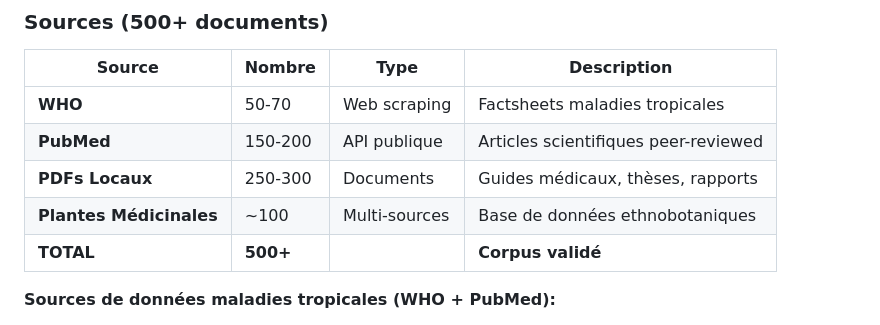
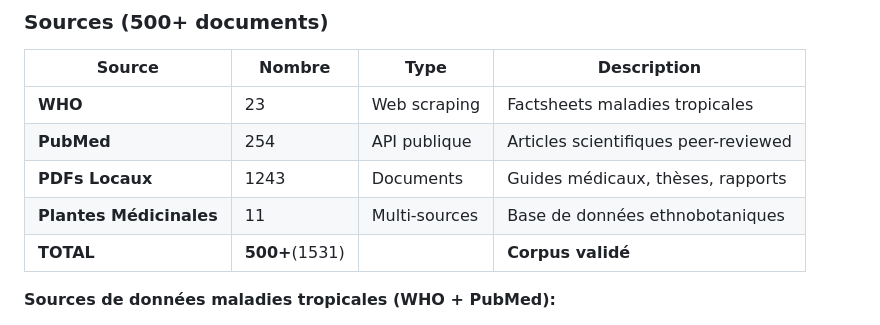
Before and after one commit to Y4NN777/tenglaafi, a Markdown page: README.md, the part around the change. Rendered like a GitHub page.

Commit message:
Update the README with obtained sources

```diff
--- a/README.md
+++ b/README.md
@@ -117,11 +117,11 @@ llm = HuggingFaceEndpoint(
 
 | Source | Nombre | Type | Description |
 |--------|--------|------|-------------|
-| **WHO** | 50-70 | Web scraping | Factsheets maladies tropicales |
-| **PubMed** | 150-200 | API publique | Articles scientifiques peer-reviewed |
-| **PDFs Locaux** | 250-300 | Documents | Guides médicaux, thèses, rapports |
-| **Plantes Médicinales** | ~100 | Multi-sources | Base de données ethnobotaniques |
-| **TOTAL** | **500+** | | **Corpus validé** |
+| **WHO** | 23 | Web scraping | Factsheets maladies tropicales |
+| **PubMed** | 254 | API publique | Articles scientifiques peer-reviewed |
+| **PDFs Locaux** | 1243 | Documents | Guides médicaux, thèses, rapports |
+| **Plantes Médicinales** | 11| Multi-sources | Base de données ethnobotaniques |
+| **TOTAL** | **500+**(1531) | | **Corpus validé** |
 
 **Sources de données maladies tropicales (WHO + PubMed):**
 - Maladies majeures (malaria, dengue, fièvre jaune)
```
